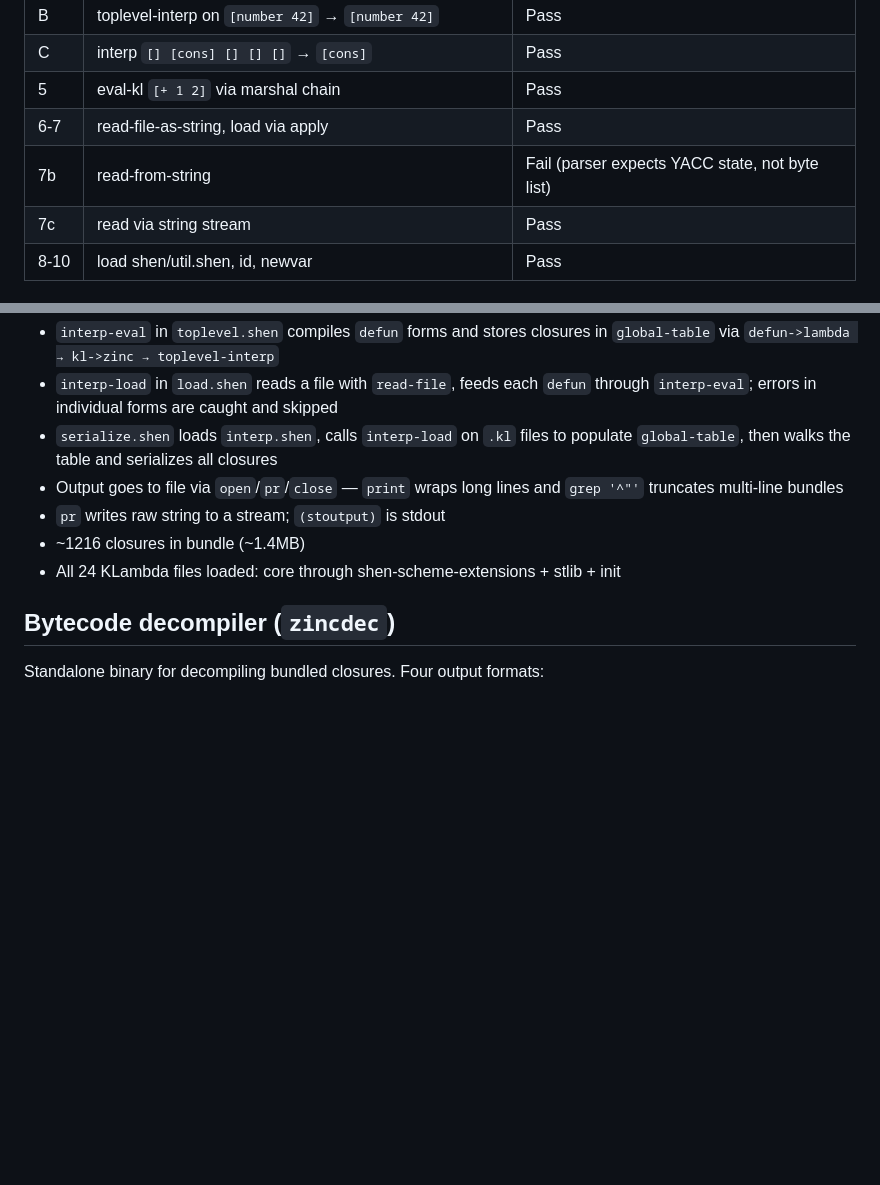
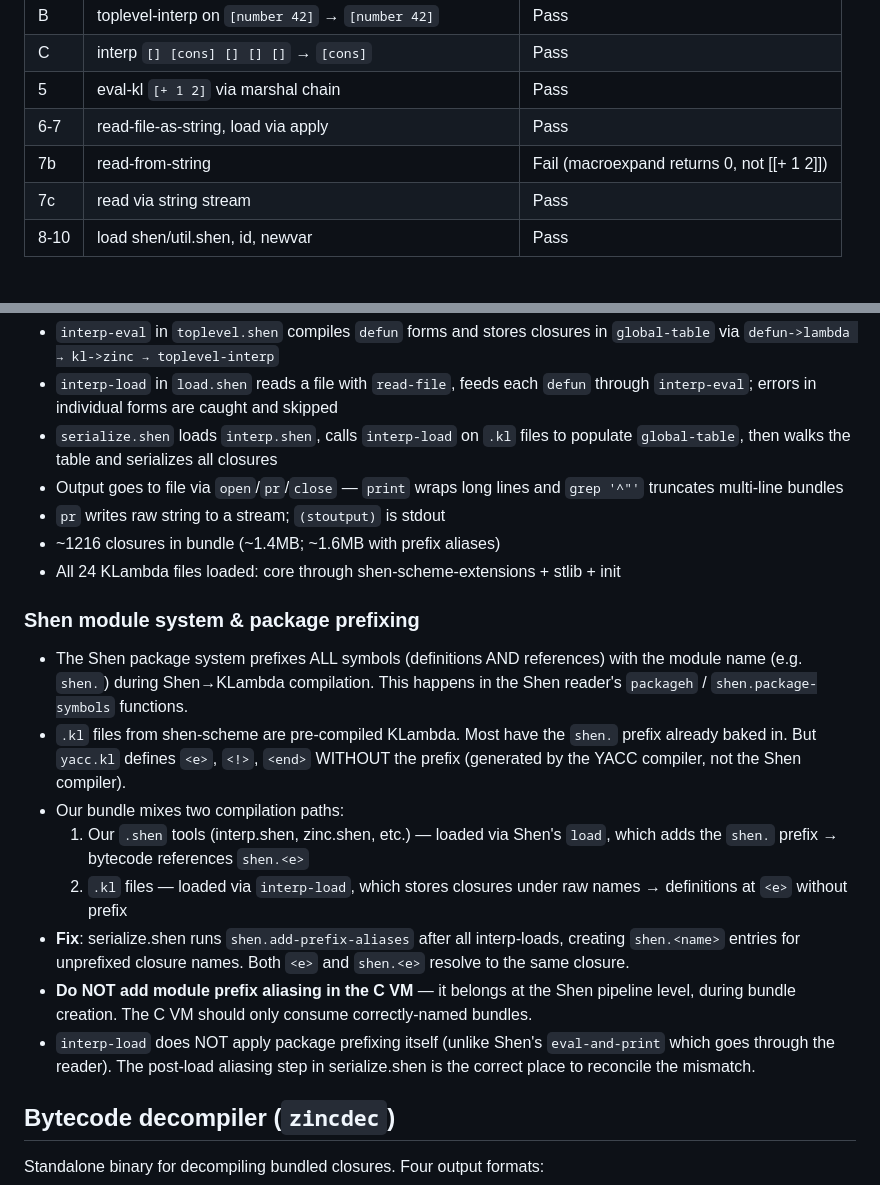
Before and after one commit to fixpoint-linux/shen-meta, a Markdown page: AGENTS.md, 2 parts joined by grey strips. GitHub-like rendering; blank space fills up the shorter version.

Commit message:
docs: add module prefix aliasing and ZINC stack learnings to AGENTS.md

```diff
--- a/AGENTS.md
+++ b/AGENTS.md
@@ -29,7 +29,7 @@ Shen source → kmacros → normalize-term → debruijn → zinc-c → compile-z
 | C | interp `[] [cons] [] [] []` → `[cons]` | Pass |
 | 5 | eval-kl `[+ 1 2]` via marshal chain | Pass |
 | 6-7 | read-file-as-string, load via apply | Pass |
-| 7b | read-from-string | Fail (parser expects YACC state, not byte list) |
+| 7b | read-from-string | Fail (macroexpand returns 0, not [[+ 1 2]]) |
 | 7c | read via string stream | Pass |
 | 8-10 | load shen/util.shen, id, newvar | Pass |
 
@@ -113,8 +113,31 @@ Shen source → kmacros → normalize-term → debruijn → zinc-c → compile-z
 - Output goes to file via `open`/`pr`/`close` — `print` wraps long lines
   and `grep '^"'` truncates multi-line bundles
 - `pr` writes raw string to a stream; `(stoutput)` is stdout
-- ~1216 closures in bundle (~1.4MB)
+- ~1216 closures in bundle (~1.4MB; ~1.6MB with prefix aliases)
 - All 24 KLambda files loaded: core through shen-scheme-extensions + stlib + init
+
+### Shen module system & package prefixing
+
+- The Shen package system prefixes ALL symbols (definitions AND references) with
+  the module name (e.g. `shen.`) during Shen→KLambda compilation.  This happens
+  in the Shen reader's `packageh` / `shen.package-symbols` functions.
+- `.kl` files from shen-scheme are pre-compiled KLambda.  Most have the `shen.`
+  prefix already baked in.  But `yacc.kl` defines `<e>`, `<!>`, `<end>` WITHOUT
+  the prefix (generated by the YACC compiler, not the Shen compiler).
+- Our bundle mixes two compilation paths:
+  1. Our `.shen` tools (interp.shen, zinc.shen, etc.) — loaded via Shen's `load`,
+     which adds the `shen.` prefix → bytecode references `shen.<e>`
+  2. `.kl` files — loaded via `interp-load`, which stores closures under raw
+     names → definitions at `<e>` without prefix
+- **Fix**: serialize.shen runs `shen.add-prefix-aliases` after all interp-loads,
+  creating `shen.<name>` entries for unprefixed closure names.  Both `<e>` and
+  `shen.<e>` resolve to the same closure.
+- **Do NOT add module prefix aliasing in the C VM** — it belongs at the Shen
+  pipeline level, during bundle creation.  The C VM should only consume
+  correctly-named bundles.
+- `interp-load` does NOT apply package prefixing itself (unlike Shen's
+  `eval-and-print` which goes through the reader).  The post-load aliasing step
+  in serialize.shen is the correct place to reconcile the mismatch.
 
 ## Bytecode decompiler (`zincdec`)
 
```
